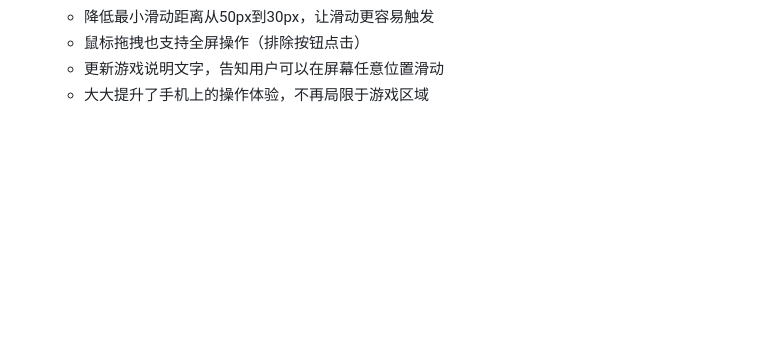
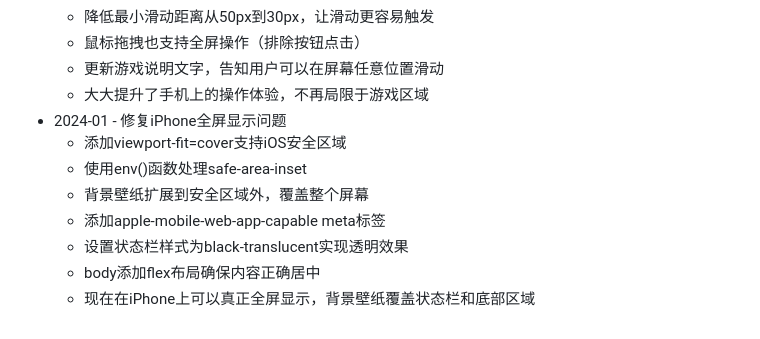
Before and after one commit to dashhuang/game-2048, a Markdown page: README.md, the part around the change. Rendered like a GitHub page; blank space fills up the shorter version.

Commit message:
更新README - 添加iOS全屏显示修复说明

```diff
--- a/README.md
+++ b/README.md
@@ -261,3 +261,11 @@ this.undoRewardValue = 256;     // 获得撤销奖励的方块值
   - 鼠标拖拽也支持全屏操作（排除按钮点击）
   - 更新游戏说明文字，告知用户可以在屏幕任意位置滑动
   - 大大提升了手机上的操作体验，不再局限于游戏区域
+- 2024-01 - 修复iPhone全屏显示问题
+  - 添加viewport-fit=cover支持iOS安全区域
+  - 使用env()函数处理safe-area-inset
+  - 背景壁纸扩展到安全区域外，覆盖整个屏幕
+  - 添加apple-mobile-web-app-capable meta标签
+  - 设置状态栏样式为black-translucent实现透明效果
+  - body添加flex布局确保内容正确居中
+  - 现在在iPhone上可以真正全屏显示，背景壁纸覆盖状态栏和底部区域
```
